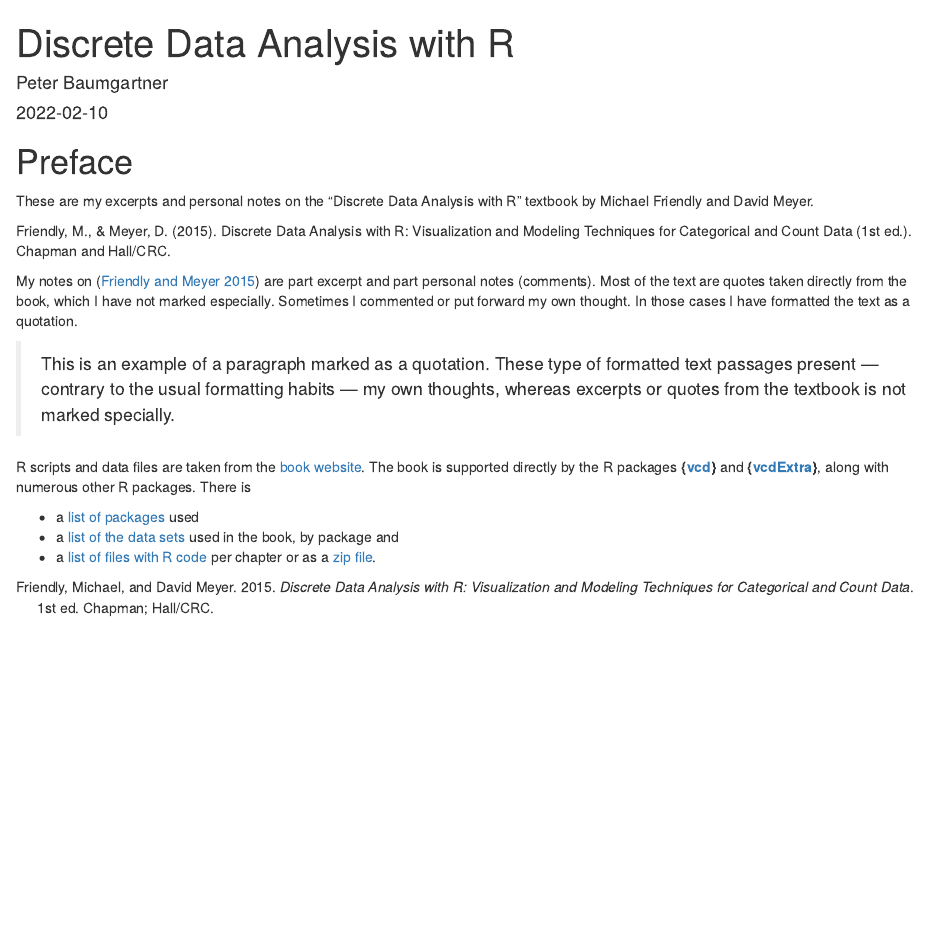
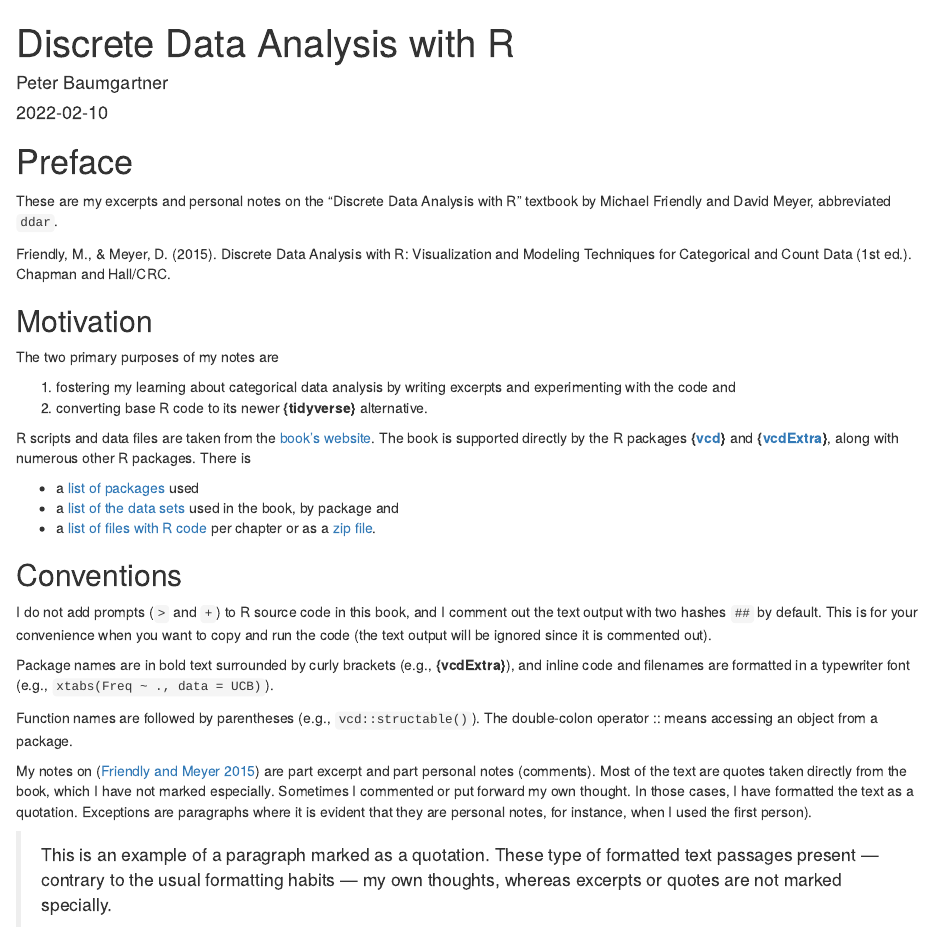
Before and after one commit to petzi53/ddar, an R Markdown document (index.Rmd): the page in a window 1100 px wide, from its top. Rendered offline with R 4.5, knitr and Pandoc, with nearby package versions; drawn as R Markdown's standard HTML page in place of the format the file asks for.

Commit message:
update preface

```diff
--- a/index.Rmd
+++ b/index.Rmd
@@ -16,7 +16,7 @@
 
 # Preface {-}
 
-These are my excerpts and personal notes on the "Discrete Data Analysis with R" textbook by Michael Friendly and David Meyer.
+These are my excerpts and personal notes on the "Discrete Data Analysis with R" textbook by Michael Friendly and David Meyer, abbreviated `ddar`.
 
 ::: {.infobox}
 Friendly, M., & Meyer, D. (2015). Discrete Data Analysis with R:
@@ -24,20 +24,33 @@
 (1st ed.). Chapman and Hall/CRC.
 :::
 
+## Motivation {-}
 
-My notes on [@Friendly_Meyer_2015] are part excerpt and part personal notes (comments). Most of the text are quotes
-taken directly from the book, which I have not marked especially.
-Sometimes I commented or put forward my own thought. In those cases I
-have formatted the text as a quotation.
+The two primary purposes of my notes are
 
-> This is an example of a paragraph marked as a quotation. These type of
-> formatted text passages present --- contrary to the usual formatting
-> habits --- my own thoughts, whereas excerpts or quotes from the
-> textbook is not marked specially.
+1. fostering my learning about categorical data analysis by writing excerpts and experimenting with the code and
+2. converting base R code to its newer **{tidyverse}** alternative.
 
-R scripts and data files are taken from the [book
+R scripts and data files are taken from the [book's
 website](http://ddar.datavis.ca/). The book is supported directly by the R packages **{[vcd](http://cran.r-project.org/package=vcd)}** and **{[vcdExtra](http://cran.r-project.org/package=vcdExtra)}**, along with numerous other R packages. There is
 
 - a [list of packages](http://ddar.datavis.ca/pages/using#r-packages) used
 - a [list of the data sets](http://ddar.datavis.ca/pages/using#data-sets-by-package) used in the book, by package and
 - a [list of files with R code](http://ddar.datavis.ca/pages/using#r-code) per chapter or as a [zip file](http://ddar.datavis.ca/pages/Rcode/DDAR-Rcode.zip).
+
+
+## Conventions {-}
+
+I do not add prompts (`>` and `+`) to R source code in this book, and I comment out the text output with two hashes `##` by default. This is for your convenience when you want to copy and run the code (the text output will be ignored since it is commented out).
+
+Package names are in bold text surrounded by curly brackets (e.g., **{vcdExtra}**), and inline code and filenames are formatted in a typewriter font (e.g., `xtabs(Freq ~ ., data = UCB)`).
+
+Function names are followed by parentheses (e.g., `vcd::structable()`). The double-colon operator :: means accessing an object from a package.
+
+My notes on [@Friendly_Meyer_2015] are part excerpt and part personal notes (comments). Most of the text are quotes taken directly from the book, which I have not marked especially.
+Sometimes I commented or put forward my own thought. In those cases, I
+have formatted the text as a quotation. Exceptions are paragraphs where it is evident that they are personal notes, for instance, when I used the first person).
+
+> This is an example of a paragraph marked as a quotation. These type of
+> formatted text passages present --- contrary to the usual formatting
+> habits --- my own thoughts, whereas excerpts or quotes are not marked specially.
```
Also changed, not shown: 404.html (added), preface.html (added), 8 other files.
